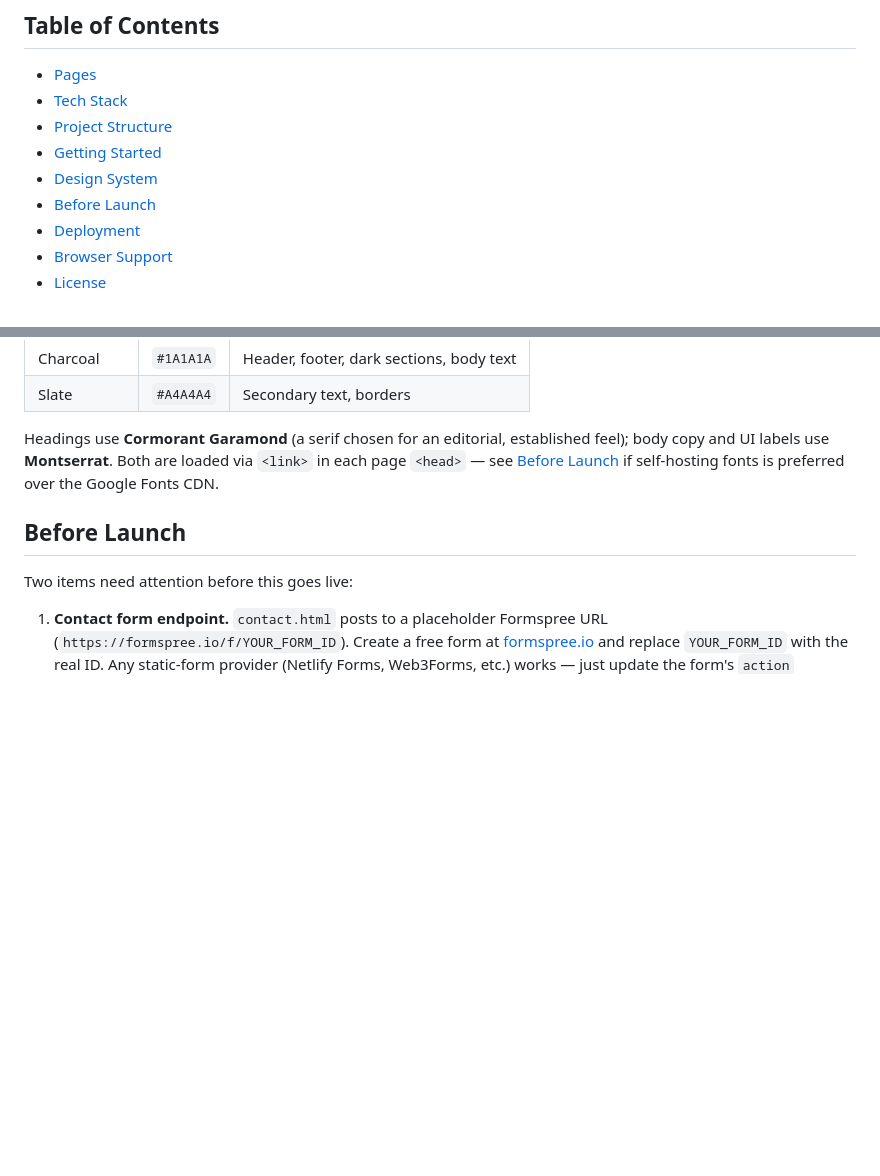
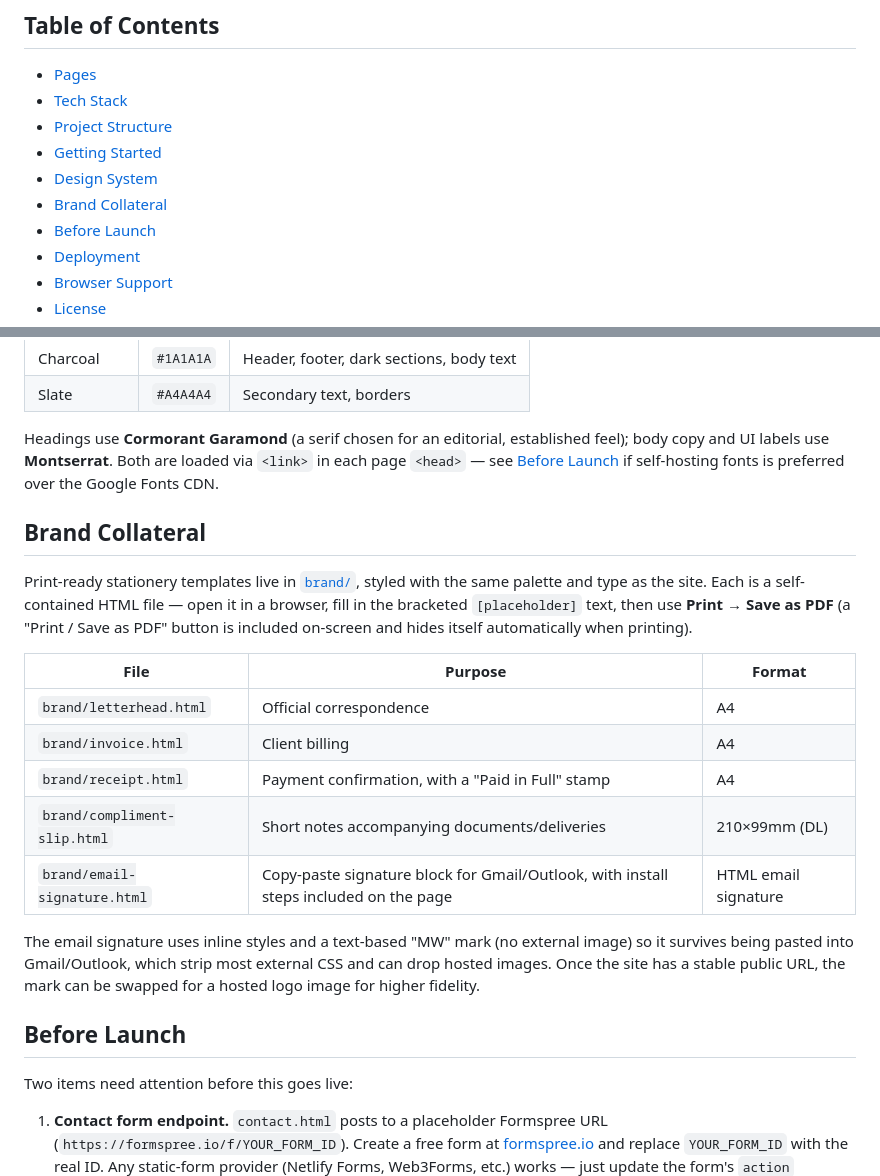
Before and after one commit to mkk2026/mw-executive-website, a Markdown page: README.md, 2 parts joined by grey strips. GitHub-like rendering; blank space fills up the shorter version.

Commit message:
feat(brand): add print-ready stationery and email signature
Adds a brand/ folder with self-contained HTML templates matching the
site's bronze/champagne/charcoal identity, styled after the original
brand reference set: letterhead, invoice, payment receipt (with a
"Paid in Full" stamp treatment), a compliment slip at standard DL
size, and an HTML email signature.

Each print document is A4, opens directly in a browser, and exports
via Print -> Save as PDF (a screen-only toolbar button, hidden in the
print stylesheet). Line-item/client fields are left as bracketed
placeholders to fill in per use rather than fabricated sample data.

The email signature uses inline styles and a text-based "MW" mark
instead of an image, since Gmail/Outlook strip most external CSS and
often drop hosted images from pasted signatures — install steps for
both are included on the page itself.

```diff
--- a/README.md
+++ b/README.md
@@ -31,6 +31,7 @@ The site is a fast, dependency-free static build: four pages, no framework, no b
 - [Project Structure](#project-structure)
 - [Getting Started](#getting-started)
 - [Design System](#design-system)
+- [Brand Collateral](#brand-collateral)
 - [Before Launch](#before-launch)
 - [Deployment](#deployment)
 - [Browser Support](#browser-support)
@@ -99,6 +100,20 @@ Then open **http://localhost:8080**. Any static server works equally well (`npx
 
 Headings use **Cormorant Garamond** (a serif chosen for an editorial, established feel); body copy and UI labels use **Montserrat**. Both are loaded via `<link>` in each page `<head>` — see [Before Launch](#before-launch) if self-hosting fonts is preferred over the Google Fonts CDN.
 
+## Brand Collateral
+
+Print-ready stationery templates live in [`brand/`](brand/), styled with the same palette and type as the site. Each is a self-contained HTML file — open it in a browser, fill in the bracketed `[placeholder]` text, then use **Print → Save as PDF** (a "Print / Save as PDF" button is included on-screen and hides itself automatically when printing).
+
+| File | Purpose | Format |
+|---|---|---|
+| `brand/letterhead.html` | Official correspondence | A4 |
+| `brand/invoice.html` | Client billing | A4 |
+| `brand/receipt.html` | Payment confirmation, with a "Paid in Full" stamp | A4 |
+| `brand/compliment-slip.html` | Short notes accompanying documents/deliveries | 210×99mm (DL) |
+| `brand/email-signature.html` | Copy-paste signature block for Gmail/Outlook, with install steps included on the page | HTML email signature |
+
+The email signature uses inline styles and a text-based "MW" mark (no external image) so it survives being pasted into Gmail/Outlook, which strip most external CSS and can drop hosted images. Once the site has a stable public URL, the mark can be swapped for a hosted logo image for higher fidelity.
+
 ## Before Launch
 
 Two items need attention before this goes live:
```
